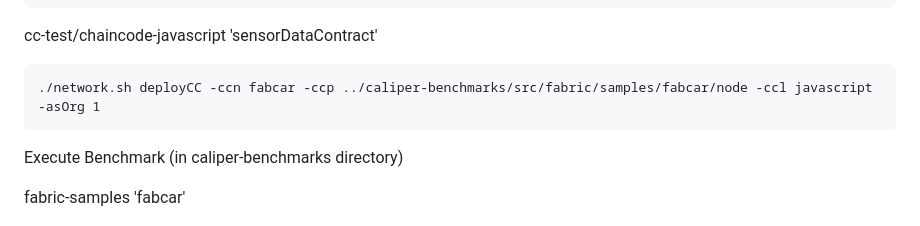
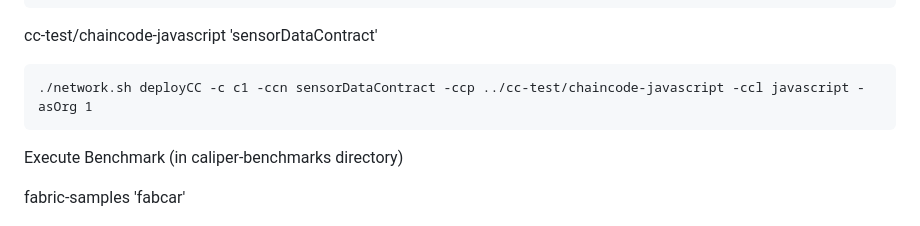
Before and after one commit to gpodc/latest-dp2-fabric, a Markdown page: README.md, the part around the change. Drawn GitHub-style.

```diff
--- a/README.md
+++ b/README.md
@@ -202,7 +202,7 @@ fabric-samples 'fabcar'
 
 cc-test/chaincode-javascript 'sensorDataContract'
 
-    ./network.sh deployCC -ccn fabcar -ccp ../caliper-benchmarks/src/fabric/samples/fabcar/node -ccl javascript -asOrg 1
+    ./network.sh deployCC -c c1 -ccn sensorDataContract -ccp ../cc-test/chaincode-javascript -ccl javascript -asOrg 1
 
 Execute Benchmark (in caliper-benchmarks directory)
 
```
